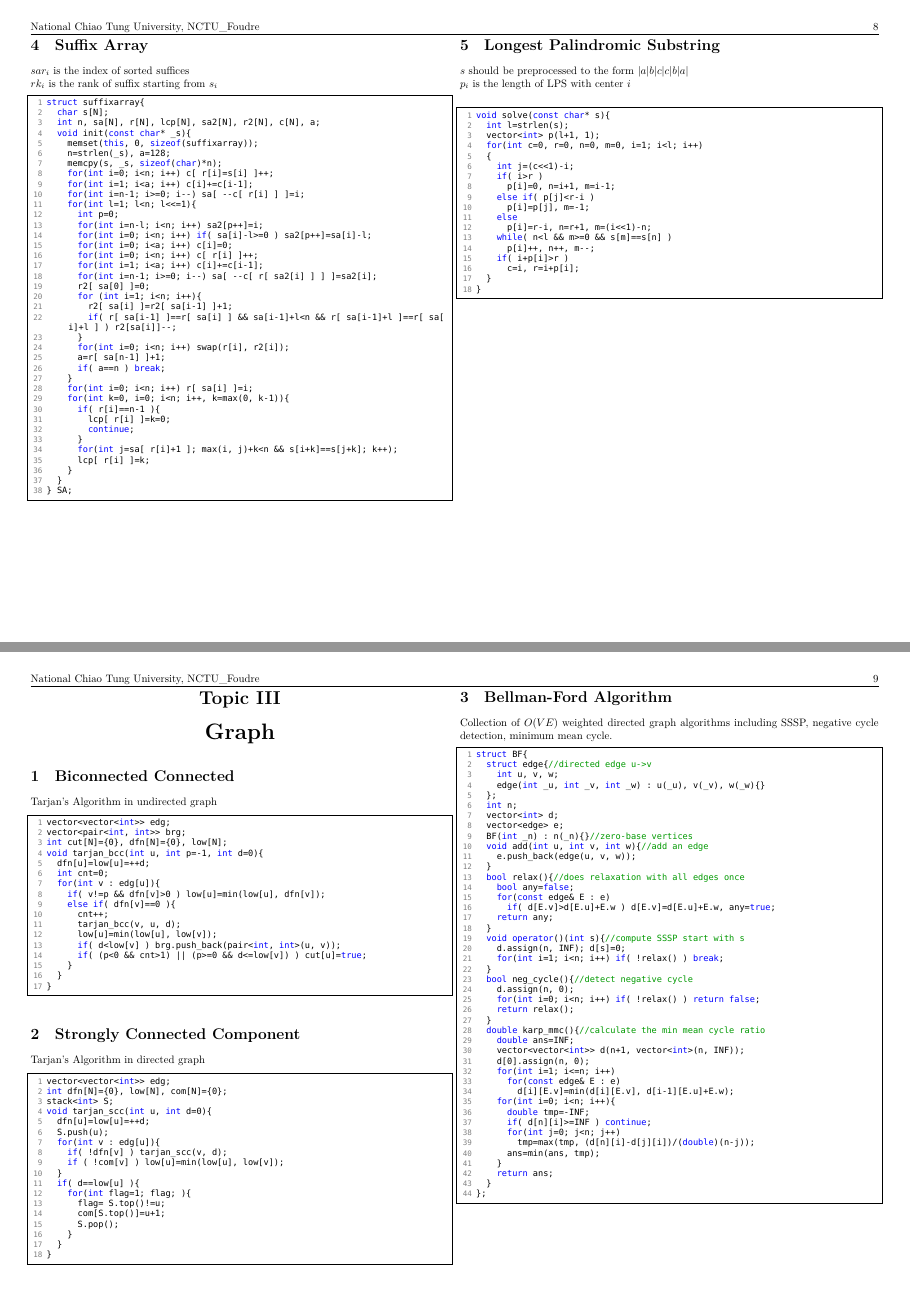
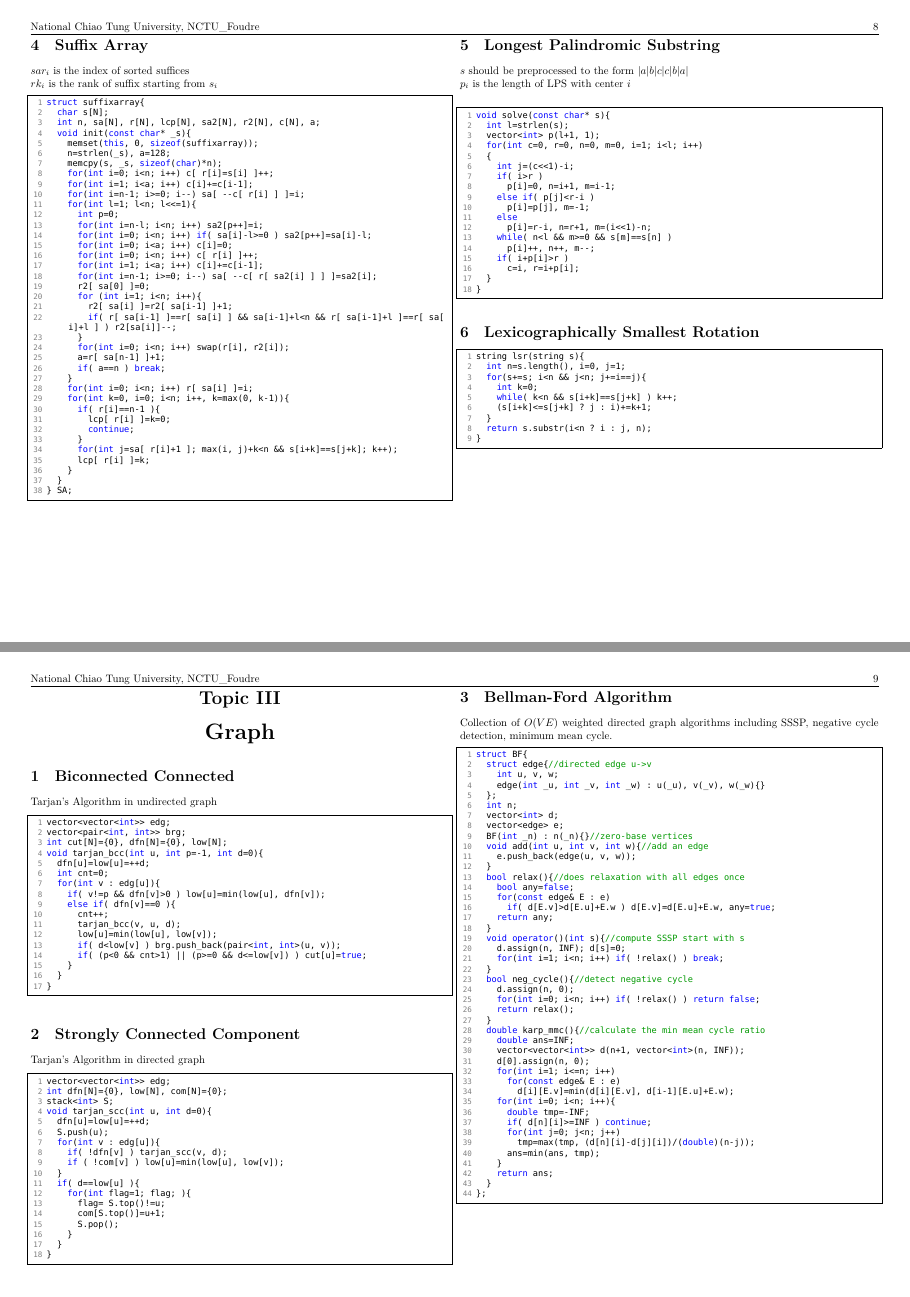
Before and after one commit to frankbozar/Codebook, a LaTeX document (codebook.tex): pages 8 and 9 of 13, joined at a grey line. Compiled offline with XeLaTeX; a missing font is replaced by an installed copy or a similar font.

Commit message:
Update on Overleaf.

```diff
--- a/codebook.tex
+++ b/codebook.tex
@@ -187,6 +187,9 @@ $ s $ should be preprocessed to the form $ |a|b|c|c|b|a| $\\
 $ p_i $ is the length of  LPS with center $ i $\\
 \lstinputlisting [language=c++] {code/lps.cpp}
 
+\section{Lexicographically Smallest Rotation}
+\lstinputlisting [language=c++] {code/lsr.cpp}
+
 \newpage
 \part{Graph}
 
```
Also changed, not shown: codebook.tex (2 more changed lines).
